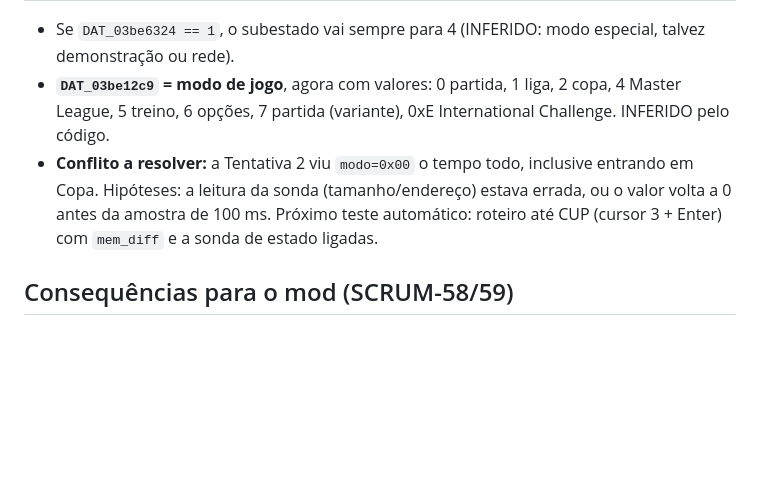
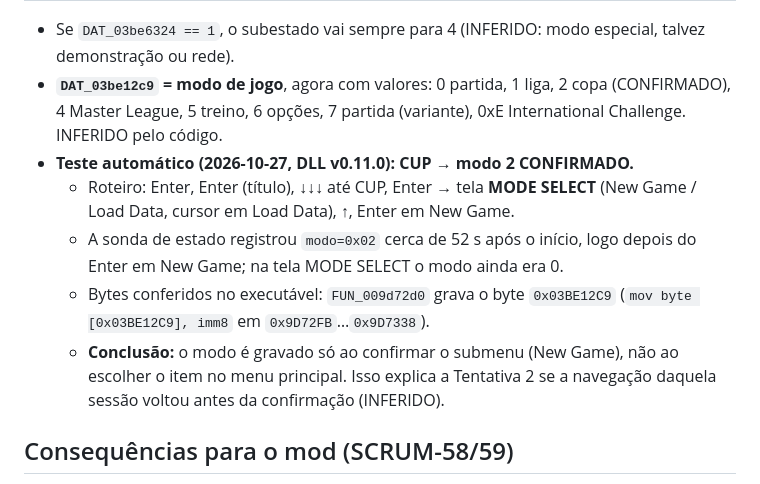
Before and after one commit to Broettogodinho/pes6-online, a Markdown page: re/notes/telas.md, the part around the change. Rendered like a GitHub page; blank space fills up the shorter version.

Commit message:
re: modo de jogo da Copa confirmado em teste automático (SCRUM-23)
Co-Authored-By: Claude Opus 5.5 <noreply@anthropic.com>

```diff
--- a/re/notes/telas.md
+++ b/re/notes/telas.md
@@ -85,8 +85,12 @@ O que cada id significa (menu principal, Copa, Liga, opções…) depende do tes
 | 5, 9, 10 | EDIT, NETWORK, EXIT | não tratados aqui (outro caminho) | — |
 
 - Se `DAT_03be6324 == 1`, o subestado vai sempre para 4 (INFERIDO: modo especial, talvez demonstração ou rede).
-- **`DAT_03be12c9` = modo de jogo**, agora com valores: 0 partida, 1 liga, 2 copa, 4 Master League, 5 treino, 6 opções, 7 partida (variante), 0xE International Challenge. INFERIDO pelo código.
-- **Conflito a resolver:** a Tentativa 2 viu `modo=0x00` o tempo todo, inclusive entrando em Copa. Hipóteses: a leitura da sonda (tamanho/endereço) estava errada, ou o valor volta a 0 antes da amostra de 100 ms. Próximo teste automático: roteiro até CUP (cursor 3 + Enter) com `mem_diff` e a sonda de estado ligadas.
+- **`DAT_03be12c9` = modo de jogo**, agora com valores: 0 partida, 1 liga, 2 copa (CONFIRMADO), 4 Master League, 5 treino, 6 opções, 7 partida (variante), 0xE International Challenge. INFERIDO pelo código.
+- **Teste automático (2026-10-27, DLL v0.11.0): CUP → modo 2 CONFIRMADO.**
+  - Roteiro: Enter, Enter (título), ↓↓↓ até CUP, Enter → tela **MODE SELECT** (New Game / Load Data, cursor em Load Data), ↑, Enter em New Game.
+  - A sonda de estado registrou `modo=0x02` cerca de 52 s após o início, logo depois do Enter em New Game; na tela MODE SELECT o modo ainda era 0.
+  - Bytes conferidos no executável: `FUN_009d72d0` grava o byte `0x03BE12C9` (`mov byte [0x03BE12C9], imm8` em `0x9D72FB`…`0x9D7338`).
+  - **Conclusão:** o modo é gravado só ao confirmar o submenu (New Game), não ao escolher o item no menu principal. Isso explica a Tentativa 2 se a navegação daquela sessão voltou antes da confirmação (INFERIDO).
 
 ## Consequências para o mod (SCRUM-58/59)
 
```
